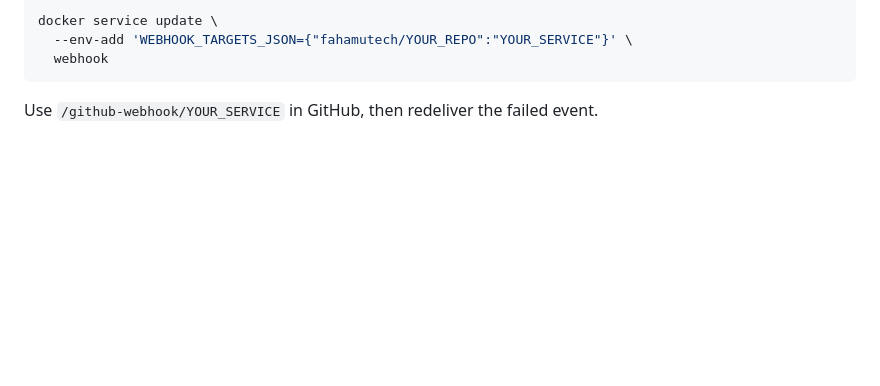
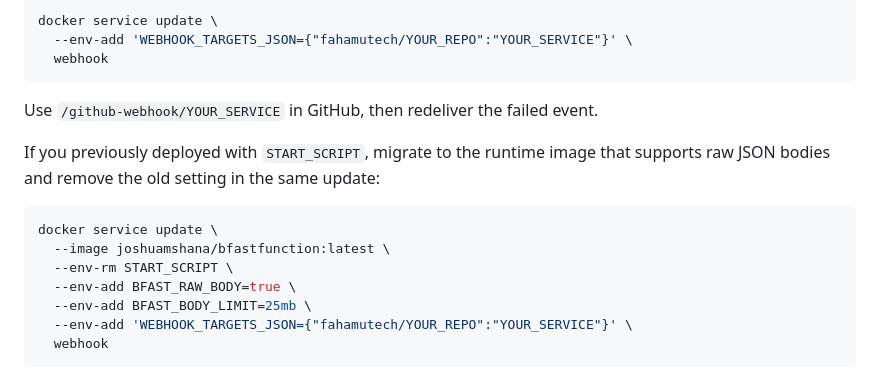
Before and after one commit to fahamutech/bfast-webhook, a Markdown page: README.md, the part around the change. Rendered like a GitHub page; blank space fills up the shorter version.

Commit message:
Document migration from the custom webhook server

````diff
--- a/README.md
+++ b/README.md
@@ -83,3 +83,16 @@ docker service update \
 ```
 
 Use `/github-webhook/YOUR_SERVICE` in GitHub, then redeliver the failed event.
+
+If you previously deployed with `START_SCRIPT`, migrate to the runtime image
+that supports raw JSON bodies and remove the old setting in the same update:
+
+```bash
+docker service update \
+  --image joshuamshana/bfastfunction:latest \
+  --env-rm START_SCRIPT \
+  --env-add BFAST_RAW_BODY=true \
+  --env-add BFAST_BODY_LIMIT=25mb \
+  --env-add 'WEBHOOK_TARGETS_JSON={"fahamutech/YOUR_REPO":"YOUR_SERVICE"}' \
+  webhook
+```
````
